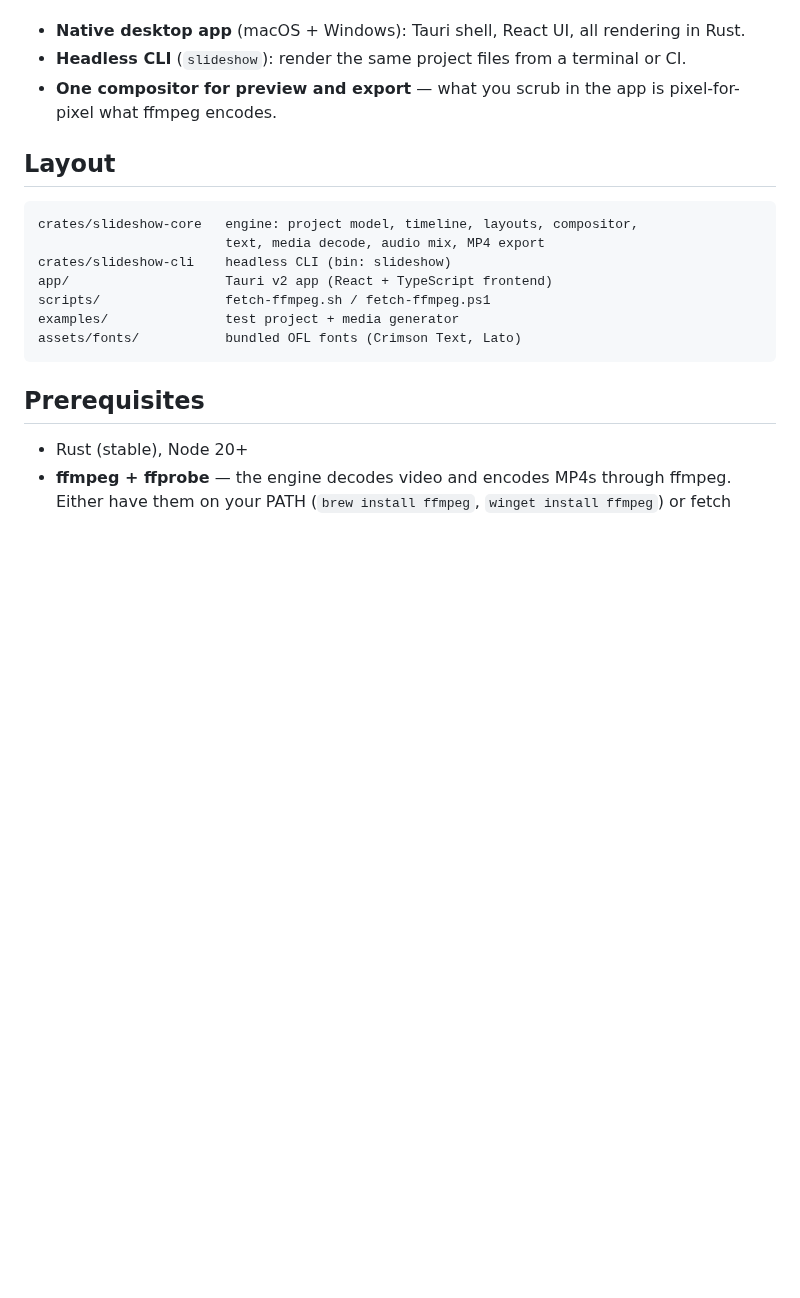
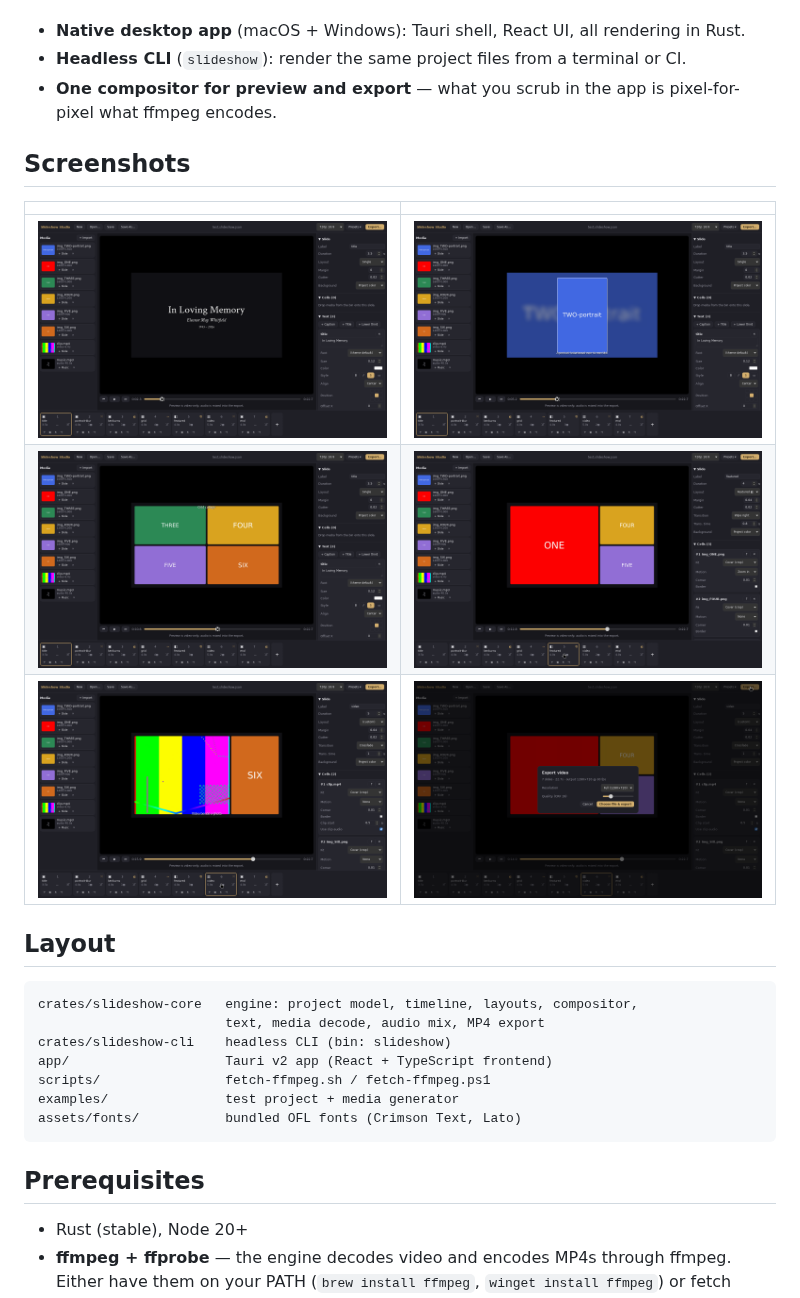
Before and after one commit to JarekToro/que-lindo, a Markdown page: README.md, the part around the change. Rendered like a GitHub page; pictures changed too: docs/screenshots/01-title.png (added), docs/screenshots/02-portrait.png (added), docs/screenshots/03-grid.png (added); blank space fills up the shorter version.

```diff
--- a/README.md
+++ b/README.md
@@ -11,6 +11,14 @@ tribute videos, useful for any slideshow.
   terminal or CI.
 - **One compositor for preview and export** — what you scrub in the app is
   pixel-for-pixel what ffmpeg encodes.
+
+## Screenshots
+
+| | |
+|---|---|
+| ![Title card](docs/screenshots/01-title.png) | ![Portrait over blur](docs/screenshots/02-portrait.png) |
+| ![Grid collage](docs/screenshots/03-grid.png) | ![Featured layout + inspector](docs/screenshots/04-featured.png) |
+| ![Video cell](docs/screenshots/05-video.png) | ![Export dialog](docs/screenshots/06-export.png) |
 
 ## Layout
 
```
Also changed, not shown: 8 other files.
